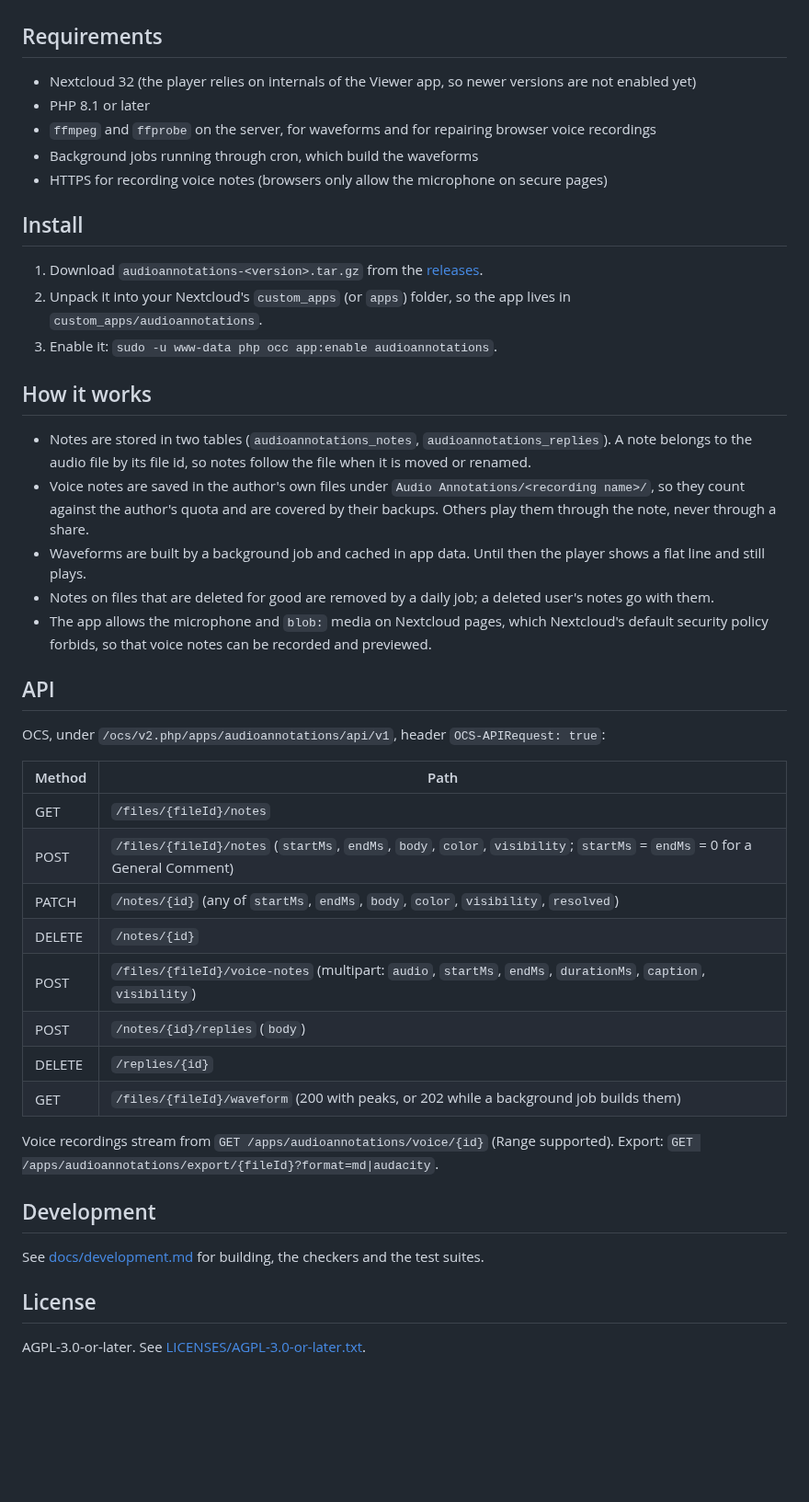
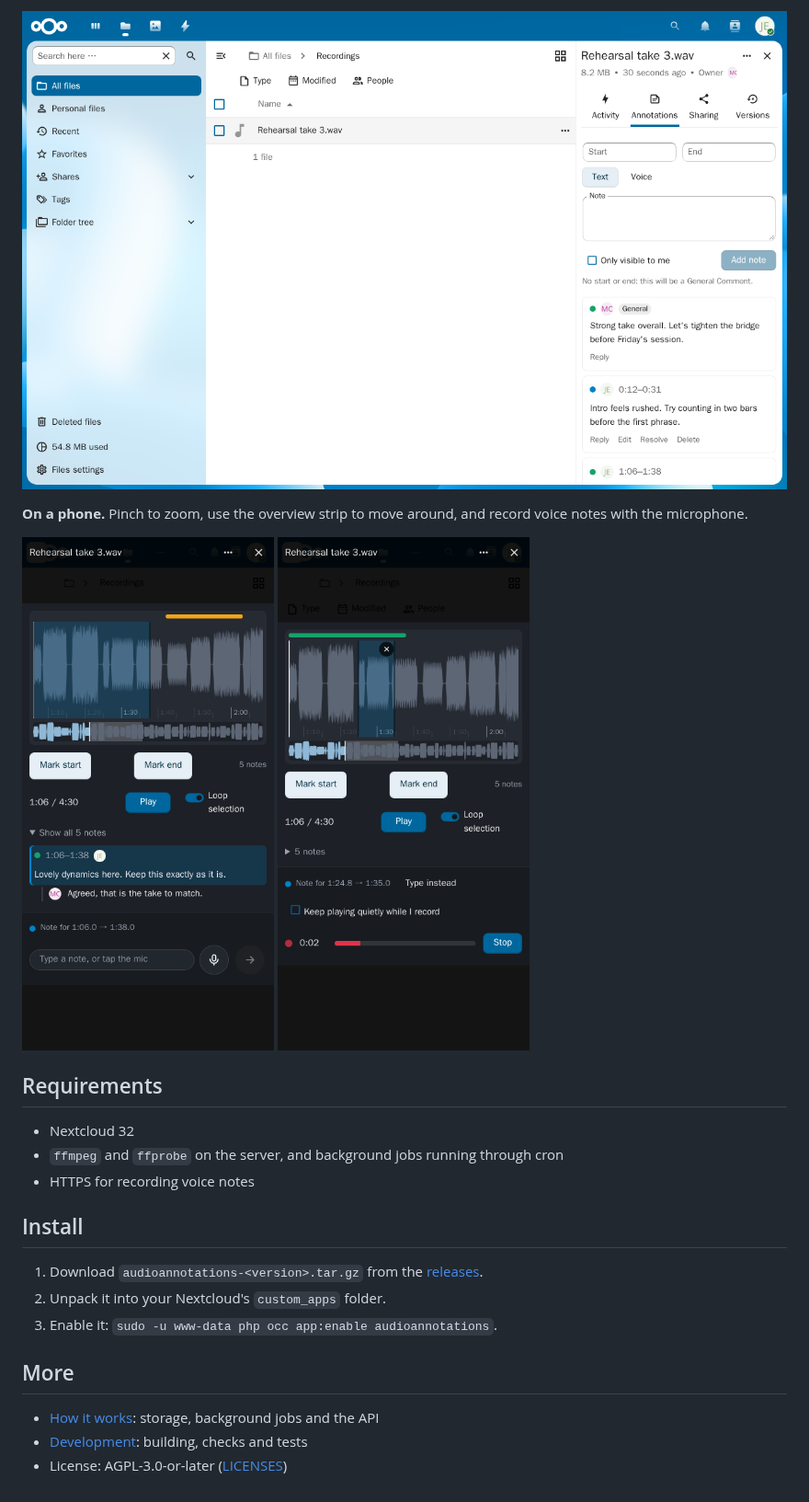
Before and after one commit to corbindk/audioannotations, a Markdown page: README.md, the part around one of its changes. Shown at 92% size. Rendered like a GitHub page; pictures changed too: screenshots/phone-voice.png (added), screenshots/phone-zoomed.png (added), screenshots/sidebar.png (added); blank space fills up the shorter version.

Commit message:
Simpler README with screenshots; screenshot script; details moved to docs/
Co-Authored-By: Claude Opus 5.5 <noreply@anthropic.com>

```diff
--- a/README.md
+++ b/README.md
@@ -25,53 +24,27 @@ the notes, reply and resolve them.
+![The Annotations tab in the Files sidebar](screenshots/sidebar.png)
+
+**On a phone.** Pinch to zoom, use the overview strip to move around, and record voice notes with
+the microphone.
+
+<p>
+  <img src="screenshots/phone-zoomed.png" alt="Zoomed in on a phone" width="300">
+  <img src="screenshots/phone-voice.png" alt="Recording a voice note on a phone" width="300">
+</p>
 
 ## Requirements
 
-- Nextcloud 32 (the player relies on internals of the Viewer app, so newer versions are not enabled yet)
-- PHP 8.1 or later
-- `ffmpeg` and `ffprobe` on the server, for waveforms and for repairing browser voice recordings
-- Background jobs running through cron, which build the waveforms
-- HTTPS for recording voice notes (browsers only allow the microphone on secure pages)
+- Nextcloud 32
+- `ffmpeg` and `ffprobe` on the server, and background jobs running through cron
+- HTTPS for recording voice notes
 
 ## Install
 
 1. Download `audioannotations-<version>.tar.gz` from the [releases](https://github.com/corbindk/audioannotations/releases).
-2. Unpack it into your Nextcloud's `custom_apps` (or `apps`) folder, so the app lives in `custom_apps/audioannotations`.
+2. Unpack it into your Nextcloud's `custom_apps` folder.
 3. Enable it: `sudo -u www-data php occ app:enable audioannotations`.
 
-## How it works
+## More
 
-- Notes are stored in two tables (`audioannotations_notes`, `audioannotations_replies`). A note belongs to the audio
-  file by its file id, so notes follow the file when it is moved or renamed.
-- Voice notes are saved in the author's own files under `Audio Annotations/<recording name>/`, so they count
-  against the author's quota and are covered by their backups. Others play them through the note, never
-  through a share.
-- Waveforms are built by a background job and cached in app data. Until then the player shows a flat
-  line and still plays.
-- Notes on files that are deleted for good are removed by a daily job; a deleted user's notes go with them.
-- The app allows the microphone and `blob:` media on Nextcloud pages, which Nextcloud's default security
-  policy forbids, so that voice notes can be recorded and previewed.
-
-## API
-
-OCS, under `/ocs/v2.php/apps/audioannotations/api/v1`, header `OCS-APIRequest: true`:
-
-| Method | Path |
-| --- | --- |
-| GET | `/files/{fileId}/notes` |
-| POST | `/files/{fileId}/notes` (`startMs`, `endMs`, `body`, `color`, `visibility`; `startMs` = `endMs` = 0 for a General Comment) |
-| PATCH | `/notes/{id}` (any of `startMs`, `endMs`, `body`, `color`, `visibility`, `resolved`) |
-| DELETE | `/notes/{id}` |
-| POST | `/files/{fileId}/voice-notes` (multipart: `audio`, `startMs`, `endMs`, `durationMs`, `caption`, `visibility`) |
-| POST | `/notes/{id}/replies` (`body`) |
-| DELETE | `/replies/{id}` |
-| GET | `/files/{fileId}/waveform` (200 with peaks, or 202 while a background job builds them) |
-
-Voice recordings stream from `GET /apps/audioannotations/voice/{id}` (Range supported).
-Export: `GET /apps/audioannotations/export/{fileId}?format=md|audacity`.
-
-## Development
-
-See [docs/development.md](docs/development.md) for building, the checkers and the test suites.
-
-## License
-
-AGPL-3.0-or-later. See [LICENSES/AGPL-3.0-or-later.txt](LICENSES/AGPL-3.0-or-later.txt).
+- [How it works](docs/how-it-works.md): storage, background jobs and the API
+- [Development](docs/development.md): building, checks and tests
+- License: AGPL-3.0-or-later ([LICENSES](LICENSES/AGPL-3.0-or-later.txt))
```
Also changed, not shown: other parts of README.md (+19 -20 lines), docs/development.md (+12 -0 lines), docs/how-it-works.md (added, +32 -0 lines), screenshots/note.png (added), screenshots/player.png (added), screenshots/selection.png (added), 3 other files.
